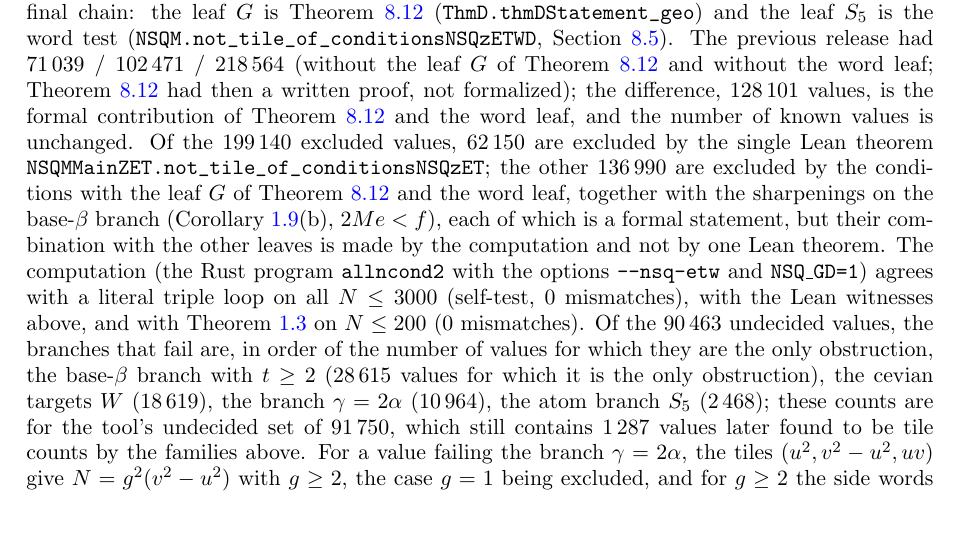
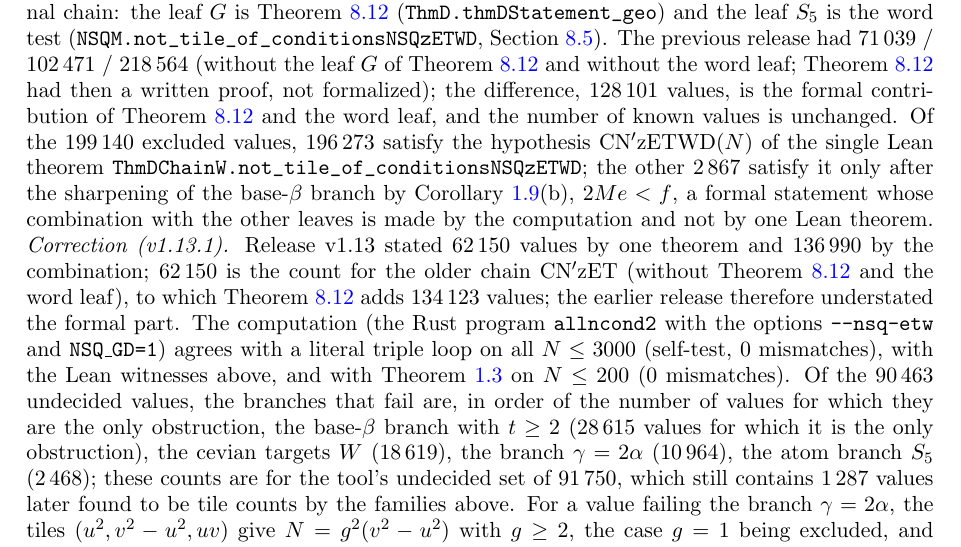
Before and after one commit to ElVec1o/erdos634_primes_and_N200, a LaTeX paper (paper/erdos634_primes_and_N200.tex): part of page 28 of 37, cut so that both start at the same text, the shorter picture padded with empty space. Compiled offline with pdfLaTeX.

Commit message:
v1.13.1: correct census wording (196,273 single-theorem + 2,867 program-combined)

```diff
--- a/paper/erdos634_primes_and_N200.tex
+++ b/paper/erdos634_primes_and_N200.tex
@@ -1690,11 +1690,12 @@ Of the $392\,074$ such $N$, $199\,140$ are excluded by the formal conditions, $1
 lists of values, and no tile count is excluded. This is the census of the final chain: the leaf $G$ is Theorem~\ref{thm:Dprime}
 (\lean{ThmD.thmDStatement_geo}) and the leaf $S_5$ is the word test (\lean{NSQM.not_tile_of_conditionsNSQzETWD}, Section~\ref{sub:aprimehand}). The previous release had
 $71\,039$ / $102\,471$ / $218\,564$ (without the leaf $G$ of Theorem~\ref{thm:Dprime} and without the word leaf; Theorem~\ref{thm:Dprime} had then a written proof, not formalized); the
-difference, $128\,101$ values, is the formal contribution of Theorem~\ref{thm:Dprime} and the word leaf, and the number of known values is unchanged. Of the $199\,140$ excluded values, $62\,150$ are excluded by the single Lean theorem
-\lean{NSQMMainZET.not_tile_of_conditionsNSQzET}; the other $136\,990$ are excluded by the conditions with the leaf $G$ of Theorem~\ref{thm:Dprime} and the word leaf, together with the
-sharpenings on the base-$\beta$ branch (Corollary~\ref{cor:ebelow}(b), $2Me<f$), each of
-which is a formal statement, but their combination with the other leaves is made by the computation and not by one Lean
-theorem. The computation (the Rust program \texttt{allncond2} with the options \texttt{--nsq-etw} and \texttt{NSQ\_GD=1}) agrees with a literal triple loop on all $N\le3000$ (self-test, $0$ mismatches), with the Lean witnesses above, and with Theorem~\ref{thm:200} on $N\le200$ ($0$ mismatches). Of the $90\,463$ undecided values, the branches that fail are, in order of the number of values for which they are the only obstruction, the
+difference, $128\,101$ values, is the formal contribution of Theorem~\ref{thm:Dprime} and the word leaf, and the number of known values is unchanged. Of the $199\,140$ excluded values, $196\,273$ satisfy the hypothesis $\mathrm{CN'zETWD}(N)$ of the single Lean theorem
+\lean{ThmDChainW.not_tile_of_conditionsNSQzETWD}; the other $2\,867$ satisfy it only after the sharpening of the base-$\beta$ branch by
+Corollary~\ref{cor:ebelow}(b), $2Me<f$, a formal statement whose combination with the other leaves is made by the computation and not by one Lean theorem.
+\emph{Correction (v1.13.1).} Release v1.13 stated $62\,150$ values by one theorem and $136\,990$ by the combination; $62\,150$ is the count for the older
+chain $\mathrm{CN'zET}$ (without Theorem~\ref{thm:Dprime} and the word leaf), to which Theorem~\ref{thm:Dprime} adds $134\,123$ values; the earlier release therefore understated the formal part.
+The computation (the Rust program \texttt{allncond2} with the options \texttt{--nsq-etw} and \texttt{NSQ\_GD=1}) agrees with a literal triple loop on all $N\le3000$ (self-test, $0$ mismatches), with the Lean witnesses above, and with Theorem~\ref{thm:200} on $N\le200$ ($0$ mismatches). Of the $90\,463$ undecided values, the branches that fail are, in order of the number of values for which they are the only obstruction, the
 base-$\beta$ branch with $t\ge2$ ($28\,615$ values for which it is the only obstruction), the cevian targets $W$ ($18\,619$), the branch $\gamma=2\alpha$ ($10\,964$), the atom branch $S_5$ ($2\,468$); these counts are for the tool's undecided set of $91\,750$, which still contains $1\,287$ values later found to be tile counts by the families above.
 For a value failing the branch $\gamma=2\alpha$, the tiles $(u^2,v^2-u^2,uv)$ give
 $N=g^2(v^2-u^2)$ with $g\ge2$, the case $g=1$ being excluded, and for $g\ge2$ the side words of the isosceles target with
```
Also changed, not shown: TIMELINE.md (+1 -0 lines), README.md, paper/erdos634_primes_and_N200.pdf.
